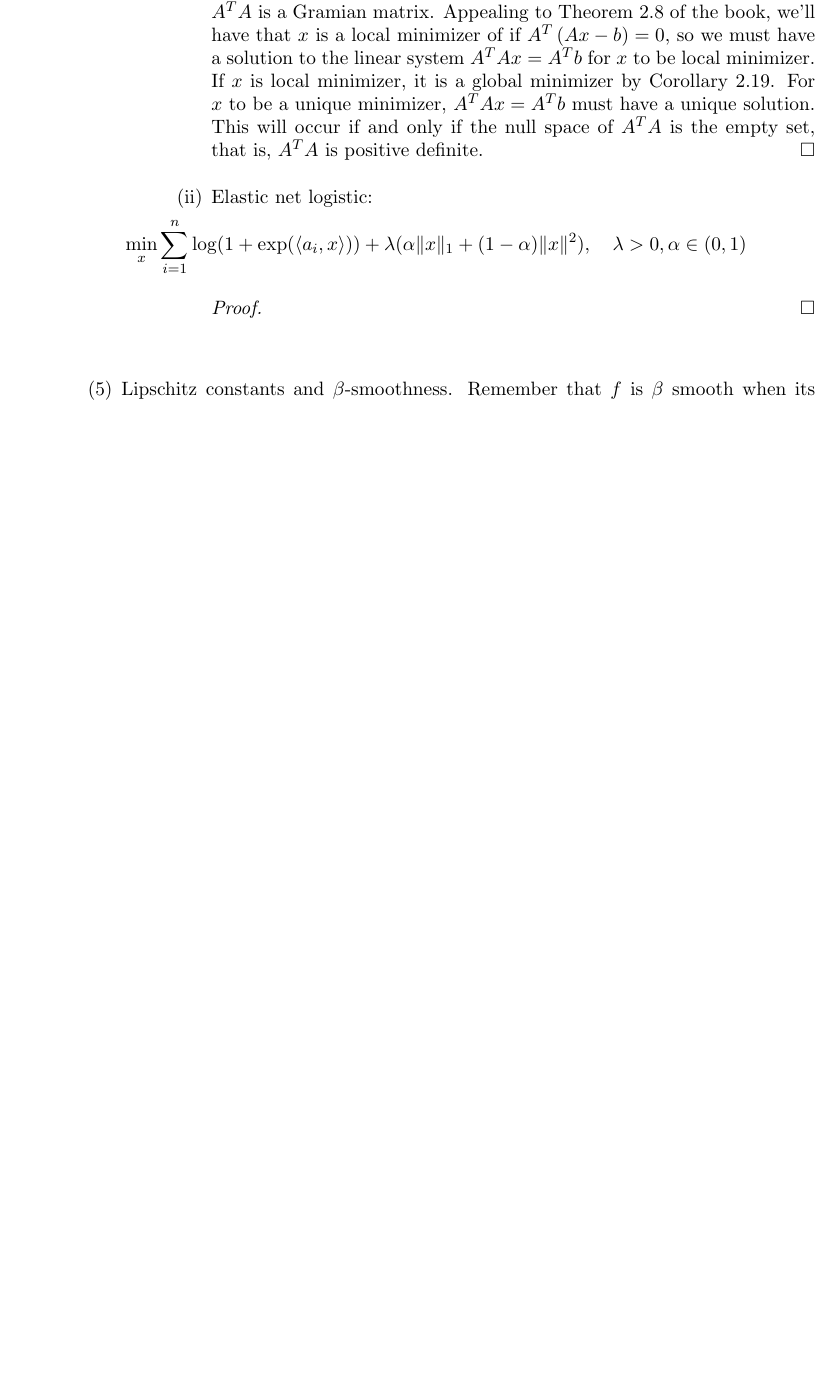
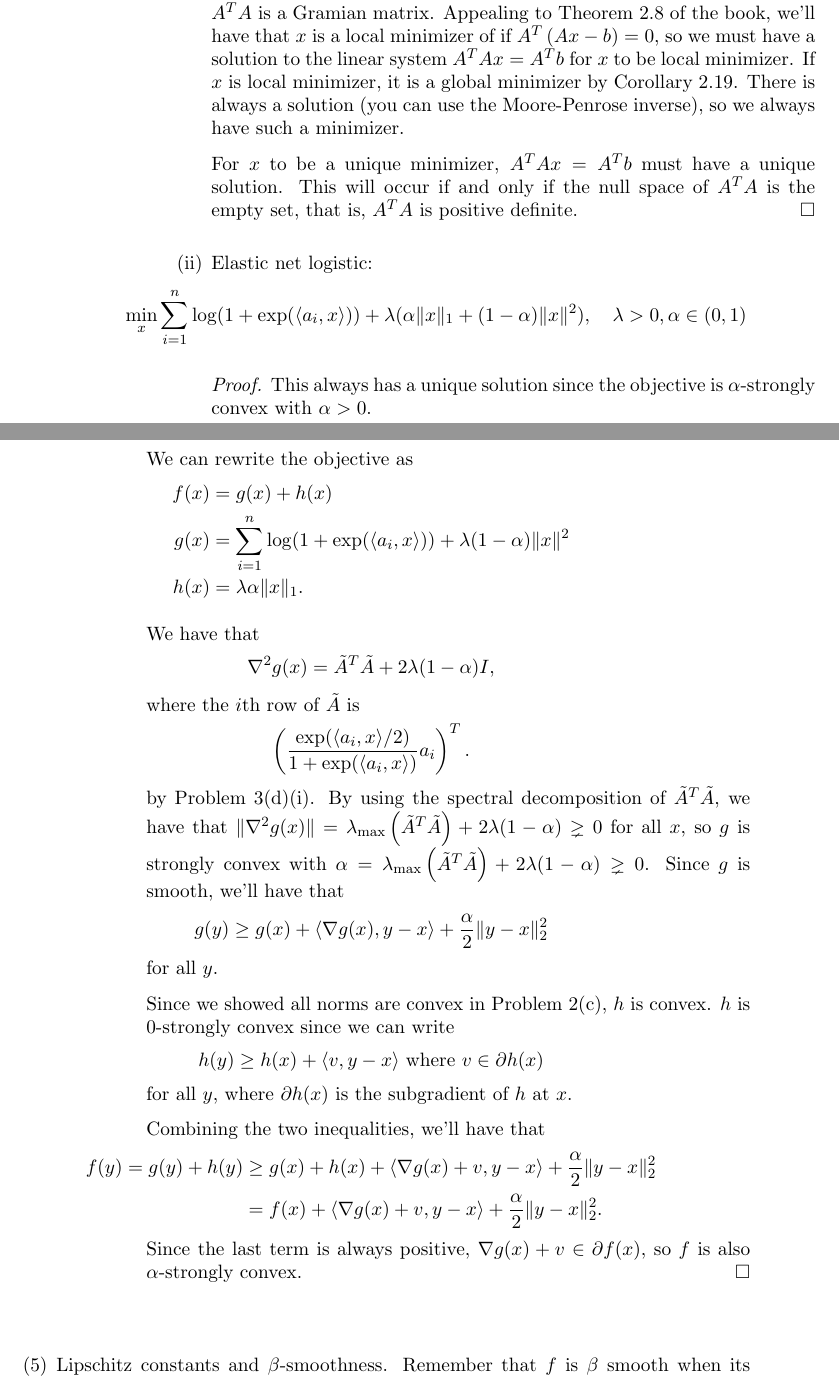
Before and after one commit to ppham27/amath515, a LaTeX problem sheet (hw1/515Hw1.tex): part of page 6 of 10 before the commit and two parts of pages 6 and 7 of 11 after it, the two joined at a grey line, cut so that both start at the same text, the shorter picture padded with empty space. Compiled offline with pdfLaTeX.

Commit message:
Finish HW1

```diff
--- a/hw1/515Hw1.tex
+++ b/hw1/515Hw1.tex
@@ -351,7 +351,10 @@ f(\lambda x + (1-\lambda)y) < \lambda f(x) + (1-\lambda) f(y), \quad \lambda \in
     a local minimizer of if $A^T\left(Ax - b\right) = 0$, so we must have a
     solution to the linear system $A^TAx = A^Tb$ for $x$ to be local
     minimizer. If $x$ is local minimizer, it is a global minimizer by Corollary
-    2.19. For $x$ to be a unique minimizer, $A^TAx = A^Tb$ must have a unique
+    2.19. There is always a solution (you can use the Moore-Penrose inverse), so
+    we always have such a minimizer.
+
+    For $x$ to be a unique minimizer, $A^TAx = A^Tb$ must have a unique
     solution. This will occur if and only if the null space of $A^TA$ is the
     empty set, that is, $A^TA$ is positive definite.
   \end{proof}
@@ -362,6 +365,52 @@ f(\lambda x + (1-\lambda)y) < \lambda f(x) + (1-\lambda) f(y), \quad \lambda \in
 \]
 
 \begin{proof}
+  This always has a unique solution since the objective is $\alpha$-strongly
+  convex with $\alpha > 0$.
+
+  We can rewrite the objective as
+  \begin{align*}
+    f(x) &= g(x) + h(x)\\
+    g(x) &= \sum_{i=1}^n \log(1 + \exp(\langle a_i, x\rangle)) + \lambda(1-\alpha)\|x\|^2 \\
+    h(x) &= \lambda\alpha \|x\|_1.
+  \end{align*}
+
+  We have that
+  \begin{align*}
+    \nabla^2 g(x) = \tilde{A}^T\tilde{A} + 2\lambda(1 - \alpha)I,
+  \end{align*}
+  where the $i$th row of $\tilde{A}$ is
+  $$
+  \left(\frac{\exp(\langle a_i , x \rangle / 2)}{1 + \exp(\langle a_i , x \rangle)}a_i\right)^T.
+  $$
+  by Problem 3(d)(i). By using the spectral decomposition of
+  $\tilde{A}^T\tilde{A}$, we have that
+  $\lVert \nabla^2 g(x) \rVert =
+  \lambda_{\operatorname{max}}\left(\tilde{A}^T\tilde{A}\right) + 2\lambda(1 -
+  \alpha) \gneq 0$ for all $x$, so $g$ is strongly convex with
+  $\alpha = \lambda_{\operatorname{max}}\left(\tilde{A}^T\tilde{A}\right) +
+  2\lambda(1 - \alpha) \gneq 0$. Since $g$ is smooth, we'll have that
+  $$
+  g(y) \geq g(x) + \langle \nabla g(x), y - x \rangle + \frac{\alpha}{2}\lVert y - x\rVert_2^2
+  $$
+  for all $y$.
+
+  Since we showed all norms are convex in Problem 2(c), $h$ is convex. $h$ is
+  $0$-strongly convex since we can write
+  $$
+  h(y) \geq h(x) + \langle v, y - x \rangle~\text{where}~v \in \partial h(x)
+  $$
+  for all $y$, where $\partial h(x)$ is the subgradient of $h$ at $x$.
+
+  Combining the two inequalities, we'll have that
+  \begin{align*}
+    f(y) = g(y) + h(y)
+    &\geq
+  g(x) + h(x) + \langle \nabla g(x) + v, y - x \rangle + \frac{\alpha}{2}\lVert y - x\rVert_2^2 \\
+    &= f(x) + \langle \nabla g(x) + v, y - x \rangle + \frac{\alpha}{2}\lVert y - x\rVert_2^2.
+  \end{align*}
+  Since the last term is always positive, $\nabla g(x) + v \in \partial f(x)$,
+  so $f$ is also $\alpha$-strongly convex.
 \end{proof}
 \end{enumerate}
 \end{enumerate}
```
Also changed, not shown: hw1/515Hw1.pdf.
